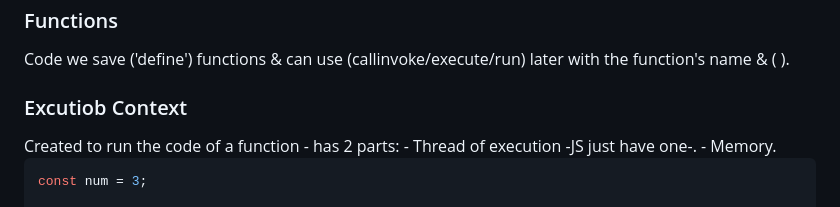
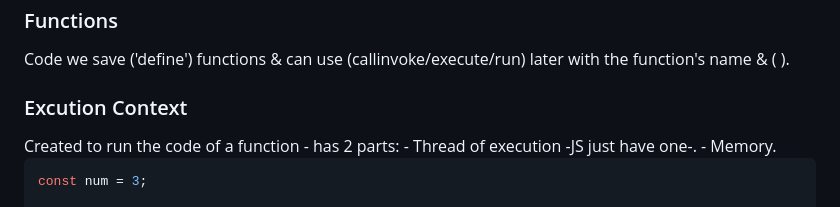
Before and after one commit to AymanAttili/Mastering-JavaScript-in-20-Days, a Markdown page: Day07.md, the part around the change. Rendered like a GitHub page.

```diff
--- a/Day07.md
+++ b/Day07.md
@@ -8,7 +8,7 @@
 <h3>Functions</h3>
 Code we save ('define') functions & can use (callinvoke/execute/run) later with the function's name & ( ).
 
-<h3>Excutiob Context</h3>
+<h3>Excution Context</h3>
 Created to run the code of a function - has 2 parts:
 - Thread of execution -JS just have one-.
 - Memory.
```
